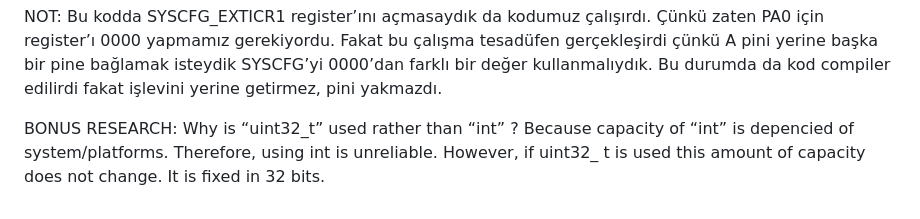
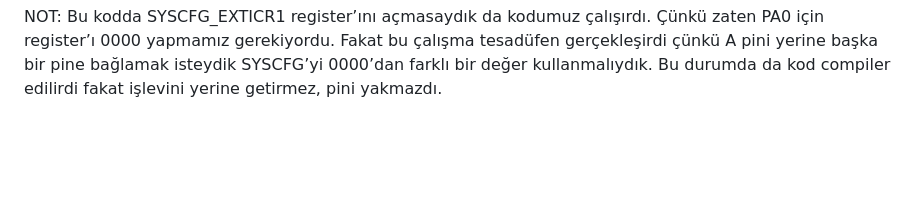
Before and after one commit to nzl0/STM32_embedded_journey, a Markdown page: 03_button_interrupt/README.md, the part around the change. Rendered like a GitHub page; blank space fills up the shorter version.

```diff
--- a/03_button_interrupt/README.md
+++ b/03_button_interrupt/README.md
@@ -48,7 +48,3 @@ Main fonksiyonunun içerisine EXTI0_IRQHandler fonksiyonunu çağıran bir kod y
 EXTI_IMR varken NVIC_ISER0’a gerek var mı ? Aslında ikisi farklı şeyler. EXTI_IMR, bu pindeki gerçekleşen değişim sinyal üretebilsin mi iznini veriyor. NVIC_ISER0 ise CPU seviyesinde, bu sinyal CPU’ya ulaşsın mı ulaşmasın mı izni veriyor. Bu yüzden ikisine de ihtiyaç var.
 
 NOT: Bu kodda SYSCFG_EXTICR1 register’ını açmasaydık da kodumuz çalışırdı. Çünkü zaten PA0 için register’ı 0000 yapmamız gerekiyordu. Fakat bu çalışma tesadüfen gerçekleşirdi çünkü A pini yerine başka bir pine bağlamak isteydik SYSCFG’yi 0000’dan farklı bir değer kullanmalıydık. Bu durumda da kod compiler edilirdi fakat işlevini yerine getirmez, pini yakmazdı.
-
-BONUS RESEARCH:
-Why is “uint32_t” used rather than “int” ?
-Because capacity of “int” is depencied of system/platforms. Therefore, using int is unreliable. However, if uint32_ t is used this amount of capacity does not change. It is fixed in 32 bits.
```
